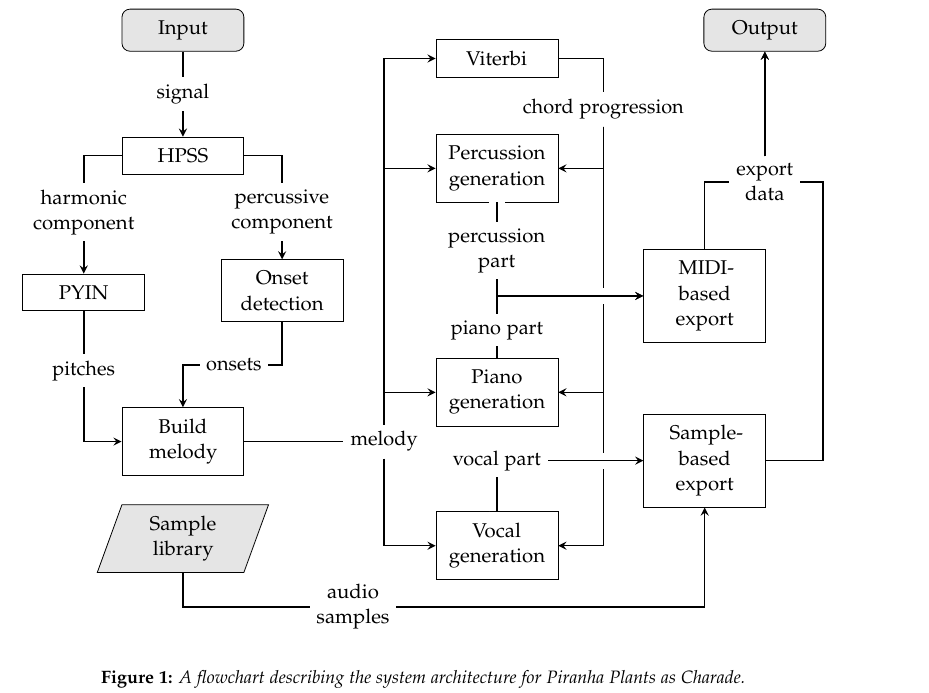
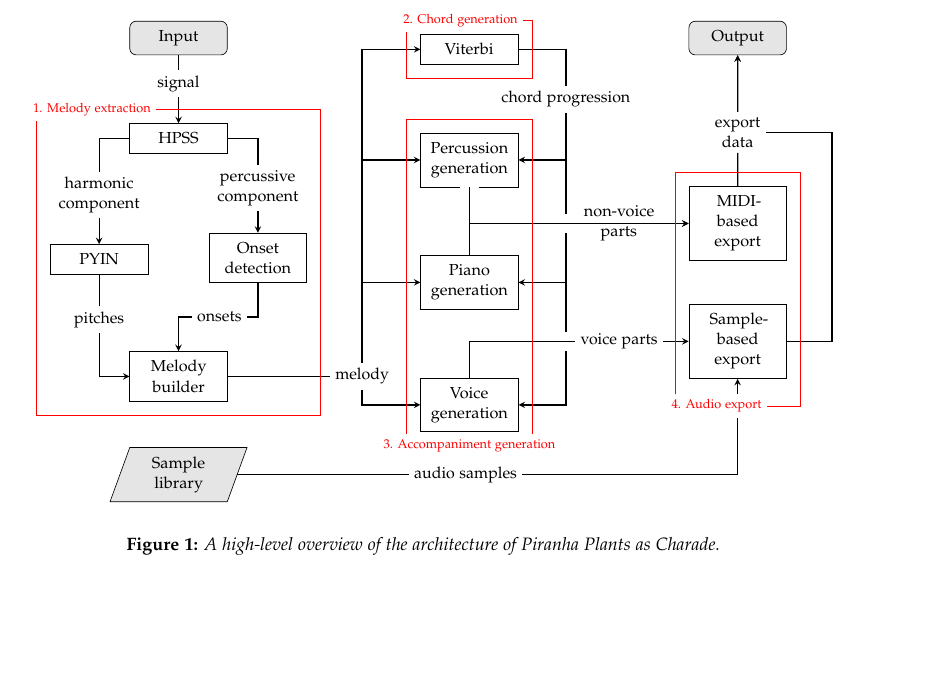
Before and after one commit to piranha-plants-as-charade/report, a LaTeX document (report.tex, which reads flowcharts/architecture.tex, sections/02_system_overview.tex): part of page 3 of 6, cut at the place of the change, the shorter picture padded with empty space. Compiled offline with pdfLaTeX.

Commit message:
updated architecture flow chart

```diff
--- a/flowcharts/architecture.tex
+++ b/flowcharts/architecture.tex
@@ -33,51 +33,60 @@
 ]
 
 
-\begin{figure*}
-    \begin{center}
 \begin{tikzpicture}[node distance=1.5cm]
 
     \node (input) [startstop] {Input};
     \node (hpss) [process, below = of input] {HPSS};
-            \node (onset) [process, below = of hpss, xshift=1.75cm] {Onset detection};
-            \node (pyin) [process, below = of hpss, xshift=-1.75cm, yshift=-0.25cm] {PYIN};
-            \node (melody) [process, below = of onset, xshift=-1.75cm] {Build melody};
+    \node (onset) [process, below = of hpss, xshift=1.75cm, yshift=-0.25cm] {Onset detection};
+    \node (pyin) [process, below = of hpss, xshift=-1.75cm, yshift=-0.5cm] {PYIN};
+    \node (melody) [process, below = of onset, xshift=-1.75cm] {Melody builder};
 
-            \draw [arrow] (input) -- node[anchor=center, fill=white]{signal} (hpss);
-            \draw [arrow] (hpss) -| node[anchor=center, fill=white, yshift=-1cm, text width=2cm]{percussive component} (onset);
-            \draw [arrow] (hpss) -| node[anchor=center, fill=white, yshift=-1cm, text width=2cm]{harmonic component} (pyin);
+    \draw [arrow] (input) -- node[anchor=center, fill=white, yshift=0.125cm]{signal} (hpss);
+    \draw [arrow] (hpss) -| node[anchor=center, fill=white, yshift=-1.1cm, text width=2cm]{percussive component} (onset);
+    \draw [arrow] (hpss) -| node[anchor=center, fill=white, yshift=-1.25cm, text width=2cm]{harmonic component} (pyin);
     \draw [arrow] (pyin) |- node[anchor=center, fill=white, yshift=1.25cm]{pitches} (melody);
     \draw [arrow] (onset) -- ($(onset.south) - (0, 0.75cm)$) node[anchor=center, fill=white, xshift=-0.85cm]{onsets} -| (melody);
 
-            \node (viterbi) [process, right = of input, xshift=1.875cm, yshift=-0.5cm] {Viterbi};
+    \node (viterbi) [process, right = of input, xshift=2.75cm, yshift=-0.25cm] {Viterbi};
 
-            \node (melody_ctx) [right = of melody, xshift=0.25cm] {melody};
+    \node (melody_ctx) [right = of melody, xshift=0.75cm] {melody};
 
     \draw [arrow] (melody) -- (melody_ctx) |- (viterbi);
 
-            \node (percussion) [process, below = of viterbi, yshift=0.5cm] {Percussion generation};
-            \node (piano) [process, below = of percussion, yshift=-1.25cm] {Piano generation};
-            \node (vocal) [process, below = of piano] {Vocal generation};
-            \node (harmony_ctx) [right = of viterbi, xshift=-2.25cm, yshift=-0.9cm] {chord progression};
+    \node (percussion) [process, below = of viterbi] {Percussion generation};
+    \node (piano) [process, below = of percussion] {Piano generation};
+    \node (voice) [process, below = of piano] {Voice generation};
+    \node (harmony_ctx) [right = of viterbi, xshift=-2cm, yshift=-1.1cm] {chord progression};
 
     \draw [arrow] (viterbi) -| (harmony_ctx) |- (percussion);
     \draw [arrow] (harmony_ctx) |- (piano);
-            \draw [arrow] (harmony_ctx) |- (vocal);
+    \draw [arrow] (harmony_ctx) |- (voice);
     \draw [arrow] (melody_ctx) |- (percussion);
     \draw [arrow] (melody_ctx) |- (piano);
-            \draw [arrow] (melody_ctx) |- (vocal);
+    \draw [arrow] (melody_ctx) |- (voice);
 
-            \node (sample_data) [io, below = of melody, yshift=1cm] {Sample library};
+    \node (sample_data) [io, below = of melody, yshift=0.5cm] {Sample library};
 
-            \node (midi) [process, right = of percussion, yshift=-2.25cm] {MIDI-based export};
-            \node (sample) [process, right = of vocal, yshift=1.5cm] {Sample-based export};
-            \node (output) [startstop, right = of input, xshift=6.6cm] {Output};
-            \node (export_combined) [below = of output, yshift=-0.35cm, text width=1cm, text centered] {export data};
+    \node (midi) [process, right = of percussion, xshift=2.25cm, yshift=-1.4cm] {MIDI-based export};
+    \node (sample) [process, right = of voice, xshift=2.25cm, yshift=1.4cm] {Sample-based export};
+    \node (output) [startstop, right = of input, xshift=8.664cm] {Output};
+    \node (export_combined) [below = of output, yshift=0.25cm, text width=1cm, text centered] {export data};
 
-            \draw [arrow] (sample_data) |- node[anchor=center, fill=white, xshift=3cm, text width=1.3cm]{audio samples} ($(sample.south) - (0, 1.75cm)$) -- (sample);
-            \draw [arrow, preaction={draw=white, -, line width=8pt}] (percussion) |- node[anchor=center, fill=white, text width=2cm, yshift=0.8cm]{percussion part} (midi);
-            \draw [arrow] (piano) |- node[anchor=center, fill=white, yshift=-0.6cm]{piano part} (midi);
-            \draw [arrow, preaction={draw=white, -, line width=8pt}] (vocal) |- node[anchor=center, fill=white]{vocal part} (sample);
-            \draw [arrow] (midi) |- (export_combined) -- (output);
+    \draw [arrow] (sample_data) -| node[anchor=center, fill=white, xshift=-6cm]{audio samples} (sample);
+    \draw [arrow, preaction={draw=white, -, line width=12pt}] (percussion) |- node[anchor=center, fill=white, xshift=3.3cm, text width=1.7cm]{non-voice parts} (midi);
+    \draw [arrow] (piano) |- (midi);
+    \draw [arrow, preaction={draw=white, -, line width=12pt}] (voice) |- node[anchor=center, fill=white, xshift=3.3cm]{voice parts} (sample);
+    \draw [arrow] (midi) -- (export_combined) -- (output);
     \draw [arrow] (sample) -- ($(sample.east) - (-1cm, 0)$) |- (export_combined) -- (output);
 
+    \draw[red] ($(hpss.north west)+(-2.05cm, 0.3cm)$) rectangle ($(melody.south east)+(2.05cm, -0.3cm)$);
+    \node [fill=white, text=red, anchor=west] at ($(hpss.north west)+(-2.25cm, 0.3cm)$) {\footnotesize 1. Melody extraction};
+
+    \draw[red] ($(viterbi.north west)+(-0.3cm, 0.3cm)$) rectangle ($(viterbi.south east)+(0.3cm, -0.3cm)$);
+    \node [fill=white, text=red, anchor=west] at ($(viterbi.north west)+(-0.5cm, 0.3cm)$) {\footnotesize 2. Chord generation};
+
+    \draw[red] ($(percussion.north west)+(-0.3cm, 0.3cm)$) rectangle ($(voice.south east)+(0.3cm, -0.3cm)$);
+    \node [fill=white, text=red, anchor=center] at ($(voice.south)+(0,-0.3cm)$) {\footnotesize 3. Accompaniment generation};
+
+    \draw[red] ($(midi.north west)+(-0.3cm, 0.3cm)$) rectangle ($(sample.south east)+(0.3cm, -0.6cm)$);
+    \node [fill=white, text=red, anchor=west] at ($(sample.south west)+(-0.5cm, -0.6cm)$) {\footnotesize 4. Audio export};
--- a/sections/02_system_overview.tex
+++ b/sections/02_system_overview.tex
@@ -1,3 +1,5 @@
 \section{System Overview}
 
-\input{flowcharts/architecture.tex}
+\begin{figure*}
+    \begin{center}
+        \scalebox{0.8}{\input{flowcharts/architecture.tex}}
```
Also changed, not shown: sections/01_introduction.tex (+1 -1 lines), flowcharts/architecture.tex (5 more changed lines), sections/02_system_overview.tex (4 more changed lines). Lines whose indentation alone changed are shown as unchanged.
